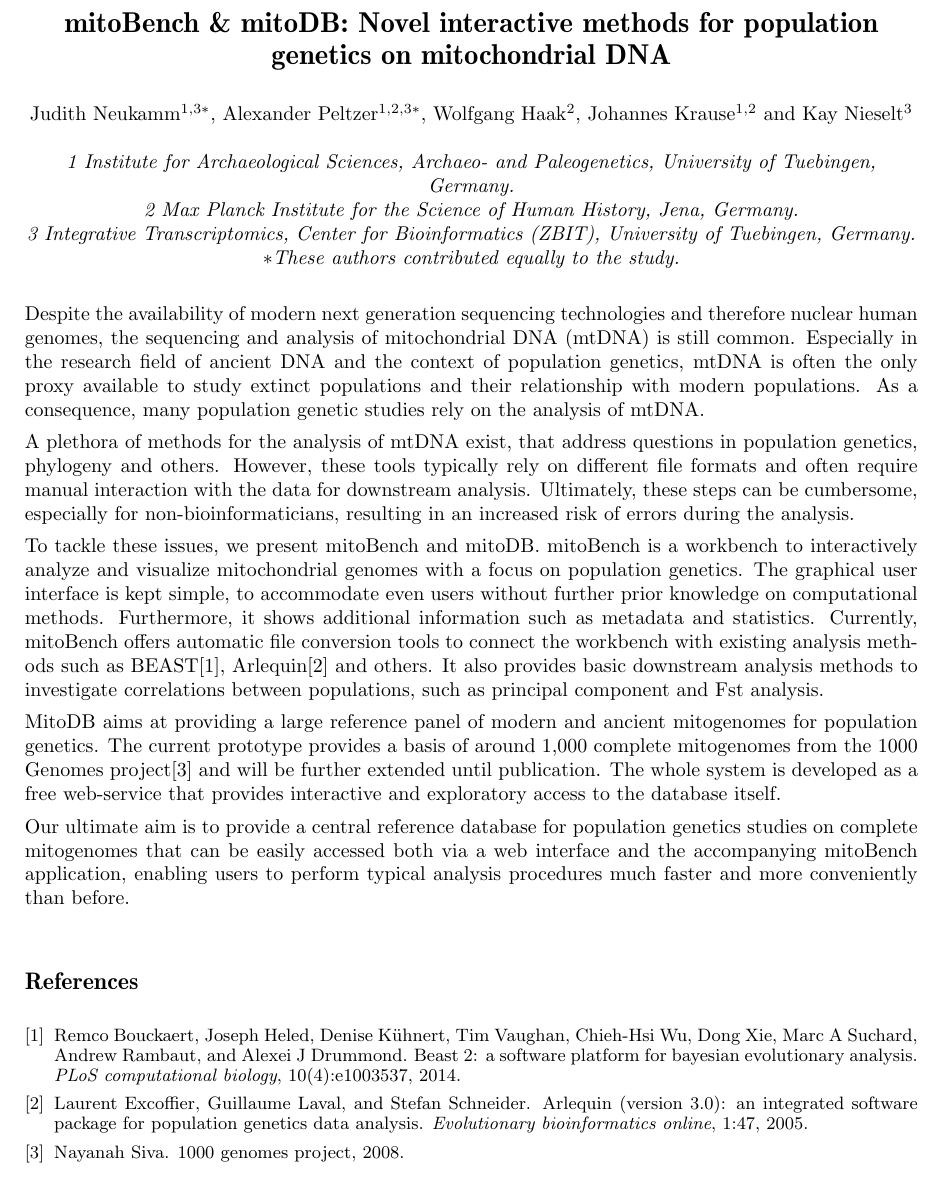
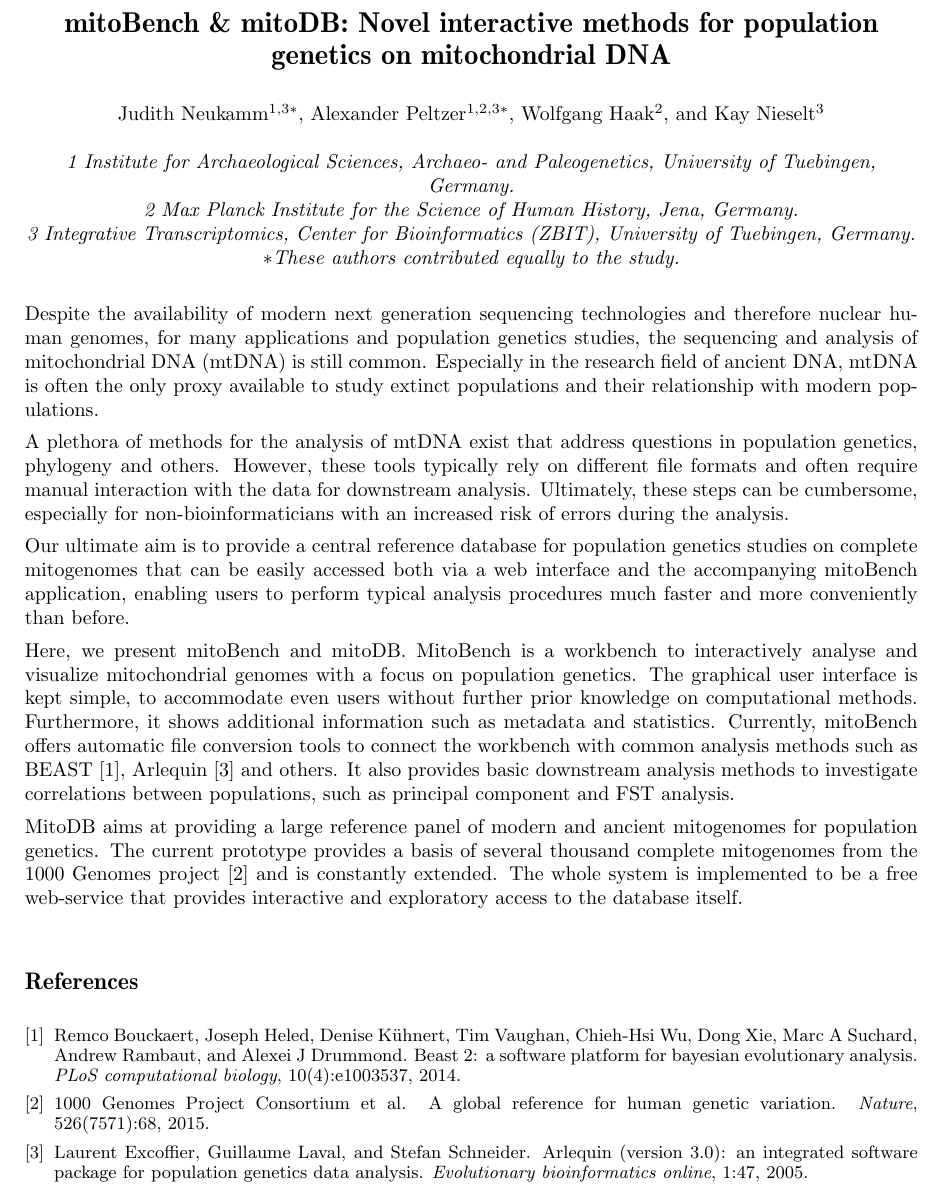
Before and after one commit to mitobench/mitoBench, a LaTeX document (abstract/abstractGCBmitobench.tex, which reads abstract/example.bib): part of the page, cut so that both start at the same text. Compiled offline with pdfLaTeX; a missing bibliography style is replaced by a similar one.

Commit message:
update abstract gcb

```diff
--- a/abstract/abstractGCBmitobench.tex
+++ b/abstract/abstractGCBmitobench.tex
@@ -5,7 +5,7 @@
 
 
 \author{
-Judith Neukamm$^{1,3*}$, Alexander Peltzer$^{1,2,3*}$, Wolfgang Haak$^{2}$, Johannes Krause$^{1,2}$ and Kay Nieselt$^{3}$\\ \bigskip
+Judith Neukamm$^{1,3*}$, Alexander Peltzer$^{1,2,3*}$, Wolfgang Haak$^{2}$, and Kay Nieselt$^{3}$\\ \bigskip
 {\normalsize\normalfont\itshape 1 Institute for Archaeological Sciences, Archaeo- and Paleogenetics, University of Tuebingen, Germany. \\2 Max Planck Institute for the Science of Human History, Jena, Germany. \\3 Integrative Transcriptomics, Center for Bioinformatics (ZBIT), University of Tuebingen, Germany. \\$*$These authors contributed equally to the study.}
 }
 
@@ -13,15 +13,15 @@ Judith Neukamm$^{1,3*}$, Alexander Peltzer$^{1,2,3*}$, Wolfgang Haak$^{2}$, Joha
 \begin{document}
 \maketitle
 
-Despite the availability of modern next generation sequencing technologies and therefore nuclear human genomes, the sequencing and analysis of mitochondrial DNA (mtDNA) is still common. Especially in the research field of ancient DNA and the context of population genetics, mtDNA is often the only proxy available to study extinct populations and their relationship with modern populations. As a consequence, many population genetic studies rely on the analysis of mtDNA.
+Despite the availability of modern next generation sequencing technologies and therefore nuclear human genomes, for many applications and population genetics studies, the sequencing and analysis of mitochondrial DNA (mtDNA) is still common. Especially in the research field of ancient DNA, mtDNA is often the only proxy available to study extinct populations and their relationship with modern populations.
 
-A plethora of methods for the analysis of mtDNA exist, that address questions in population genetics, phylogeny and others. However, these tools typically rely on different file formats and often require manual interaction with the data for downstream analysis. Ultimately, these steps can be cumbersome, especially for non-bioinformaticians, resulting in an increased risk of errors during the analysis.
-
-To tackle these issues, we present mitoBench and mitoDB. mitoBench is a workbench to interactively analyze and visualize mitochondrial genomes with a focus on population genetics. The graphical user interface is kept simple, to accommodate even users without further prior knowledge on computational methods. Furthermore, it shows additional information such as metadata and statistics. Currently, mitoBench offers automatic file conversion tools to connect the workbench with existing analysis methods such as BEAST\cite{bouckaert2014beast}, Arlequin\cite{excoffier2005arlequin} and others. It also provides basic downstream analysis methods to investigate correlations between populations, such as principal component and Fst analysis.
-
-MitoDB aims at providing a large reference panel of modern and ancient mitogenomes for population genetics. The current prototype provides a basis of around 1,000 complete mitogenomes from the 1000 Genomes project\cite{siva20081000} and will be further extended until publication. The whole system is developed as a free web-service that provides interactive and exploratory access to the database itself.
+A plethora of methods for the analysis of mtDNA exist that address questions in population genetics, phylogeny and others. However, these tools typically rely on different file formats and often require manual interaction with the data for downstream analysis. Ultimately, these steps can be cumbersome, especially for non-bioinformaticians with an increased risk of errors during the analysis.
 
 Our ultimate aim is to provide a central reference database for population genetics studies on complete mitogenomes that can be easily accessed both via a web interface and the accompanying mitoBench application, enabling users to perform typical analysis procedures much faster and more conveniently than before.
+
+Here, we present mitoBench and mitoDB. MitoBench is a workbench to interactively analyse and visualize mitochondrial genomes with a focus on population genetics. The graphical user interface is kept simple, to accommodate even users without further prior knowledge on computational methods. Furthermore, it shows additional information such as metadata and statistics. Currently, mitoBench offers automatic file conversion tools to connect the workbench with common analysis methods such as BEAST \cite{bouckaert2014beast}, Arlequin \cite{excoffier2005arlequin} and others. It also provides basic downstream analysis methods to investigate correlations between populations, such as principal component and FST analysis.
+
+MitoDB aims at providing a large reference panel of modern and ancient mitogenomes for population genetics. The current prototype provides a basis of several thousand complete mitogenomes from the 1000 Genomes project \cite{10002015global} and is constantly extended. The whole system is implemented to be a free web-service that provides interactive and exploratory access to the database itself.
 
 
 \bibliography{example}
--- a/abstract/example.bib
+++ b/abstract/example.bib
@@ -22,10 +22,13 @@
 	publisher={Public Library of Science}
 }
 
-
-@misc{siva20081000,
-  title={1000 Genomes project},
-  author={Siva, Nayanah},
-  year={2008},
-  publisher={Nature Publishing Group}
+@article{10002015global,
+	title={A global reference for human genetic variation},
+	author={1000 Genomes Project Consortium and others},
+	journal={Nature},
+	volume={526},
+	number={7571},
+	pages={68},
+	year={2015},
+	publisher={NIH Public Access}
 }
```
Also changed, not shown: abstract/abstractGCBmitobench.pdf.
